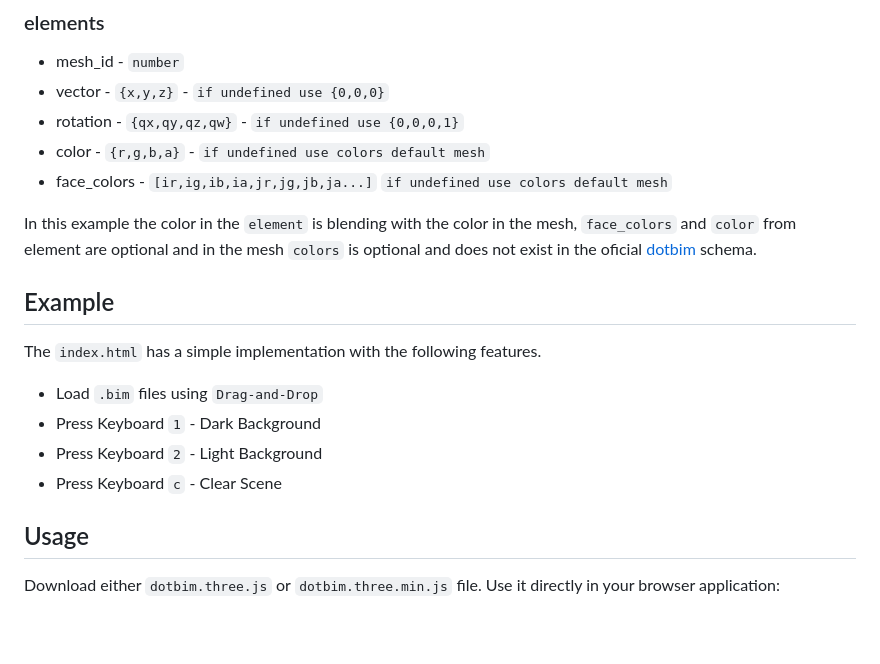
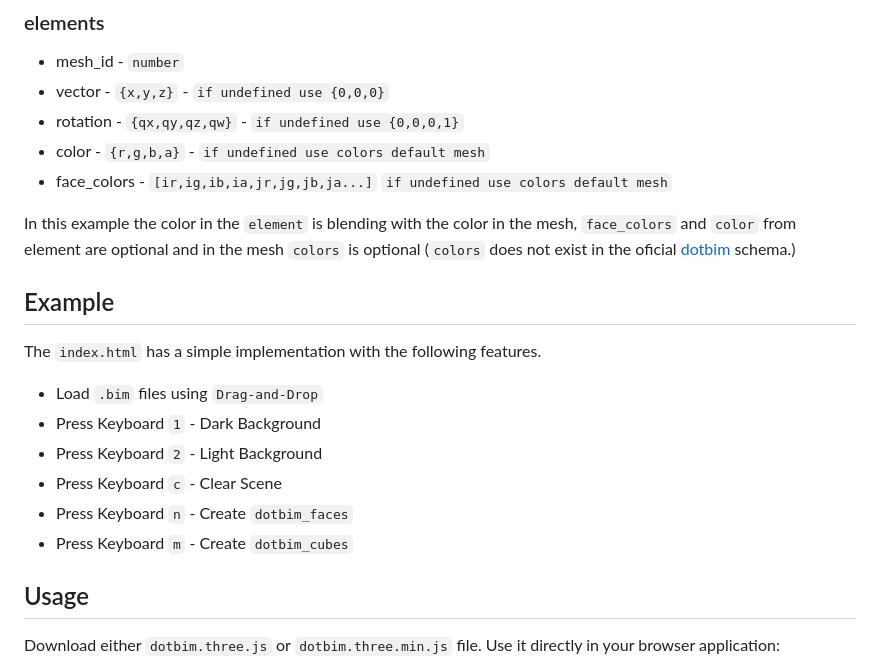
Before and after one commit to ricaun/dotbim.three.js, a Markdown page: README.md, the part around the change. GitHub-like rendering; blank space fills up the shorter version.

```diff
--- a/README.md
+++ b/README.md
@@ -23,7 +23,7 @@ Move and test colors for each face using in the mesh object.
 * color - `{r,g,b,a}` - `if undefined use colors default mesh`
 * face_colors - `[ir,ig,ib,ia,jr,jg,jb,ja...]` `if undefined use colors default mesh`
 
-In this example the color in the `element` is blending with the color in the mesh, `face_colors` and `color` from element are optional and in the mesh `colors` is optional and does not exist in the oficial [dotbim](https://github.com/paireks/dotbim) schema.
+In this example the color in the `element` is blending with the color in the mesh, `face_colors` and `color` from element are optional and in the mesh `colors` is optional (`colors` does not exist in the oficial [dotbim](https://github.com/paireks/dotbim) schema.)
 
 ## Example
 
@@ -33,6 +33,8 @@ The `index.html` has a simple implementation with the following features.
 * Press Keyboard `1` - Dark Background
 * Press Keyboard `2` - Light Background
 * Press Keyboard `c` - Clear Scene
+* Press Keyboard `n` - Create `dotbim_faces`
+* Press Keyboard `m` - Create `dotbim_cubes`
 
 ## Usage
 
```
